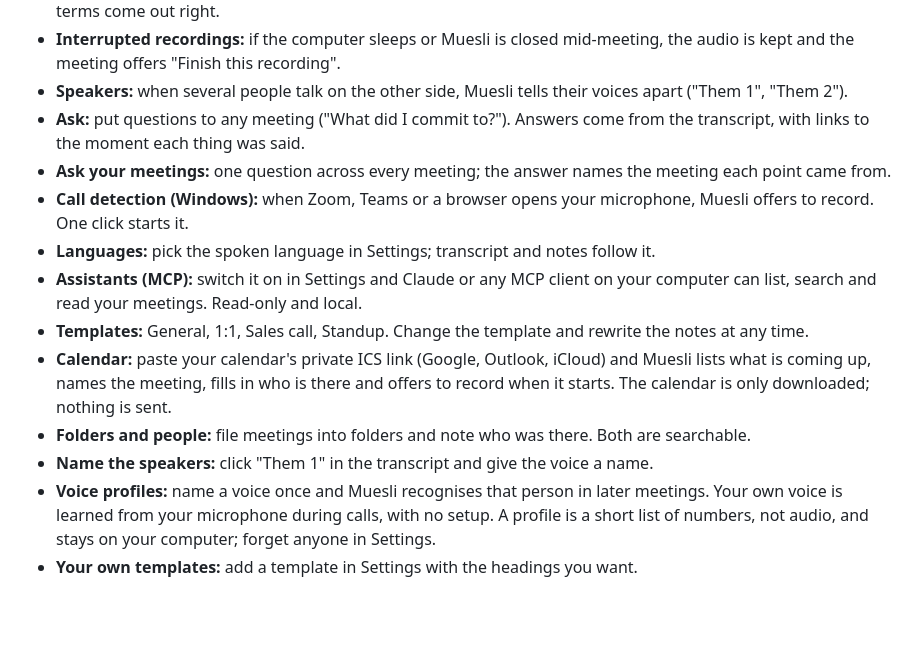
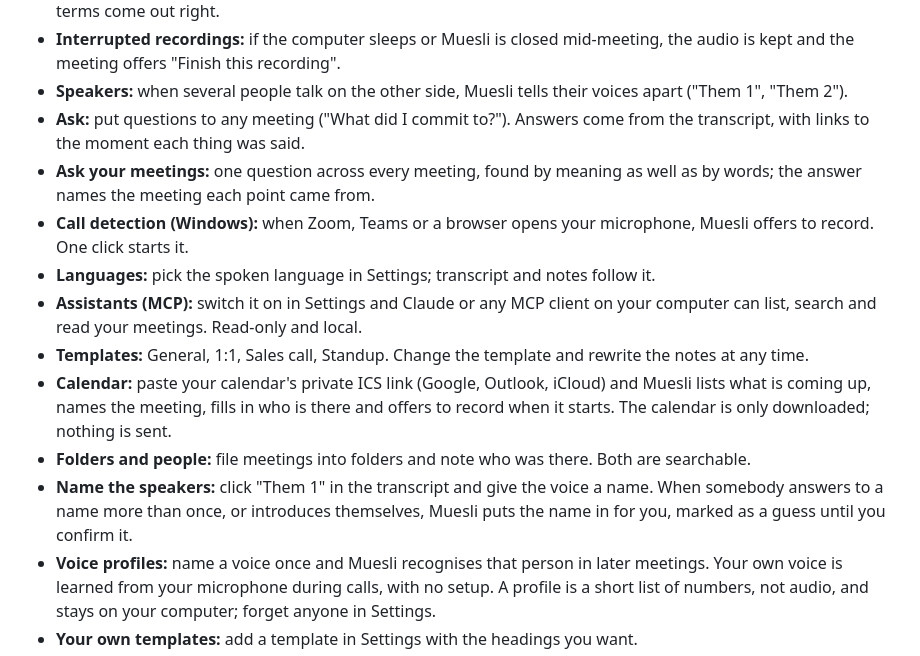
Before and after one commit to pawpadnotes/muesli, a Markdown page: README.md, the part around the change. Drawn GitHub-style; blank space fills up the shorter version.

Commit message:
README: guessed names, ask by meaning
Co-Authored-By: Claude Fable 5.1 <noreply@anthropic.com>

```diff
--- a/README.md
+++ b/README.md
@@ -42,14 +42,14 @@ Muesli picks the largest model that fits your graphics memory (or unified memory
 - **Interrupted recordings:** if the computer sleeps or Muesli is closed mid-meeting, the audio is kept and the meeting offers "Finish this recording".
 - **Speakers:** when several people talk on the other side, Muesli tells their voices apart ("Them 1", "Them 2").
 - **Ask:** put questions to any meeting ("What did I commit to?"). Answers come from the transcript, with links to the moment each thing was said.
-- **Ask your meetings:** one question across every meeting; the answer names the meeting each point came from.
+- **Ask your meetings:** one question across every meeting, found by meaning as well as by words; the answer names the meeting each point came from.
 - **Call detection (Windows):** when Zoom, Teams or a browser opens your microphone, Muesli offers to record. One click starts it.
 - **Languages:** pick the spoken language in Settings; transcript and notes follow it.
 - **Assistants (MCP):** switch it on in Settings and Claude or any MCP client on your computer can list, search and read your meetings. Read-only and local.
 - **Templates:** General, 1:1, Sales call, Standup. Change the template and rewrite the notes at any time.
 - **Calendar:** paste your calendar's private ICS link (Google, Outlook, iCloud) and Muesli lists what is coming up, names the meeting, fills in who is there and offers to record when it starts. The calendar is only downloaded; nothing is sent.
 - **Folders and people:** file meetings into folders and note who was there. Both are searchable.
-- **Name the speakers:** click "Them 1" in the transcript and give the voice a name.
+- **Name the speakers:** click "Them 1" in the transcript and give the voice a name. When somebody answers to a name more than once, or introduces themselves, Muesli puts the name in for you, marked as a guess until you confirm it.
 - **Voice profiles:** name a voice once and Muesli recognises that person in later meetings. Your own voice is learned from your microphone during calls, with no setup. A profile is a short list of numbers, not audio, and stays on your computer; forget anyone in Settings.
 - **Your own templates:** add a template in Settings with the headings you want.
 - **Recipes:** save any question as a one-click chip.
```
